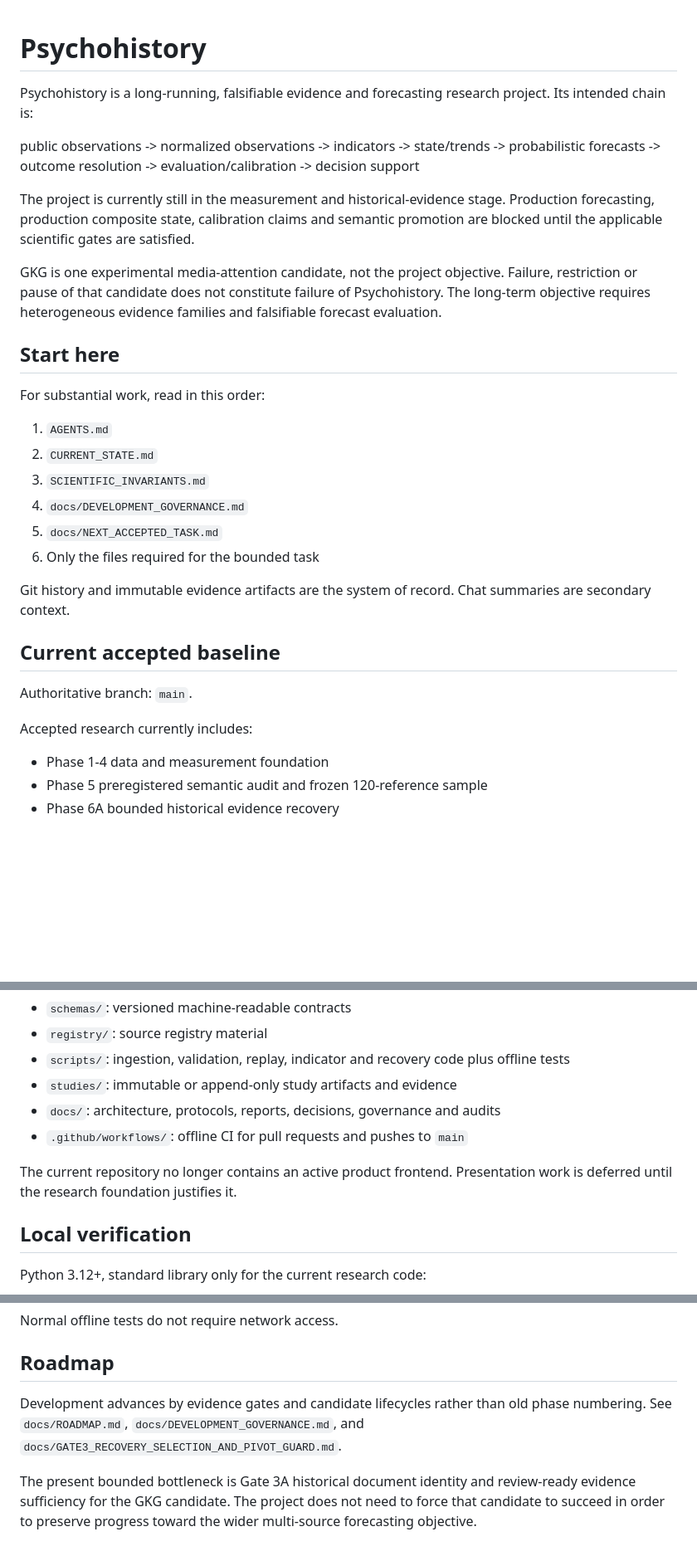
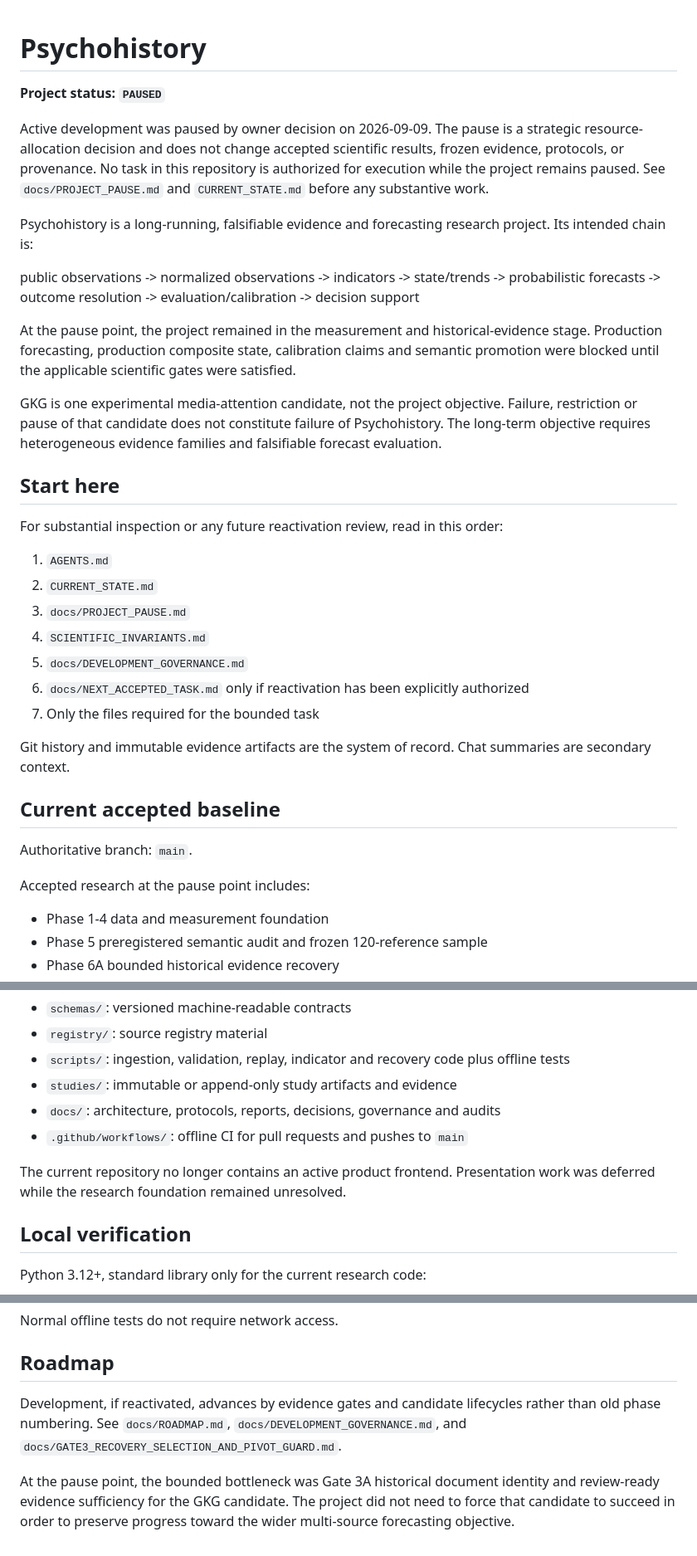
Before and after one commit to edwardsage419/Psychohistory, a Markdown page: README.md, 3 parts joined by grey strips. Shown at 83% size. GitHub-like rendering; blank space fills up the shorter version.

```diff
--- a/README.md
+++ b/README.md
@@ -1,23 +1,28 @@
 # Psychohistory
+
+**Project status: `PAUSED`**
+
+Active development was paused by owner decision on 2026-09-09. The pause is a strategic resource-allocation decision and does not change accepted scientific results, frozen evidence, protocols, or provenance. No task in this repository is authorized for execution while the project remains paused. See `docs/PROJECT_PAUSE.md` and `CURRENT_STATE.md` before any substantive work.
 
 Psychohistory is a long-running, falsifiable evidence and forecasting research project. Its intended chain is:
 
 public observations -> normalized observations -> indicators -> state/trends -> probabilistic forecasts -> outcome resolution -> evaluation/calibration -> decision support
 
-The project is currently still in the measurement and historical-evidence stage. Production forecasting, production composite state, calibration claims and semantic promotion are blocked until the applicable scientific gates are satisfied.
+At the pause point, the project remained in the measurement and historical-evidence stage. Production forecasting, production composite state, calibration claims and semantic promotion were blocked until the applicable scientific gates were satisfied.
 
 GKG is one experimental media-attention candidate, not the project objective. Failure, restriction or pause of that candidate does not constitute failure of Psychohistory. The long-term objective requires heterogeneous evidence families and falsifiable forecast evaluation.
 
 ## Start here
 
-For substantial work, read in this order:
+For substantial inspection or any future reactivation review, read in this order:
 
 1. `AGENTS.md`
 2. `CURRENT_STATE.md`
-3. `SCIENTIFIC_INVARIANTS.md`
-4. `docs/DEVELOPMENT_GOVERNANCE.md`
-5. `docs/NEXT_ACCEPTED_TASK.md`
-6. Only the files required for the bounded task
+3. `docs/PROJECT_PAUSE.md`
+4. `SCIENTIFIC_INVARIANTS.md`
+5. `docs/DEVELOPMENT_GOVERNANCE.md`
+6. `docs/NEXT_ACCEPTED_TASK.md` only if reactivation has been explicitly authorized
+7. Only the files required for the bounded task
 
 Git history and immutable evidence artifacts are the system of record. Chat summaries are secondary context.
 
@@ -25,7 +30,7 @@ Git history and immutable evidence artifacts are the system of record. Chat summ
 
 Authoritative branch: `main`.
 
-Accepted research currently includes:
+Accepted research at the pause point includes:
 
 * Phase 1-4 data and measurement foundation
 * Phase 5 preregistered semantic audit and frozen 120-reference sample
@@ -88,7 +95,7 @@ The full invariant set is in `SCIENTIFIC_INVARIANTS.md`.
 * `docs/`: architecture, protocols, reports, decisions, governance and audits
 * `.github/workflows/`: offline CI for pull requests and pushes to `main`
 
-The current repository no longer contains an active product frontend. Presentation work is deferred until the research foundation justifies it.
+The current repository no longer contains an active product frontend. Presentation work was deferred while the research foundation remained unresolved.
 
 ## Local verification
 
@@ -108,6 +115,6 @@ Normal offline tests do not require network access.
 
 ## Roadmap
 
-Development advances by evidence gates and candidate lifecycles rather than old phase numbering. See `docs/ROADMAP.md`, `docs/DEVELOPMENT_GOVERNANCE.md`, and `docs/GATE3_RECOVERY_SELECTION_AND_PIVOT_GUARD.md`.
+Development, if reactivated, advances by evidence gates and candidate lifecycles rather than old phase numbering. See `docs/ROADMAP.md`, `docs/DEVELOPMENT_GOVERNANCE.md`, and `docs/GATE3_RECOVERY_SELECTION_AND_PIVOT_GUARD.md`.
 
-The present bounded bottleneck is Gate 3A historical document identity and review-ready evidence sufficiency for the GKG candidate. The project does not need to force that candidate to succeed in order to preserve progress toward the wider multi-source forecasting objective.
+At the pause point, the bounded bottleneck was Gate 3A historical document identity and review-ready evidence sufficiency for the GKG candidate. The project did not need to force that candidate to succeed in order to preserve progress toward the wider multi-source forecasting objective.
```
Also changed, not shown: other parts of README.md (+9 -7 lines), CURRENT_STATE.md (+46 -25 lines), docs/PROJECT_PAUSE.md (added, +76 -0 lines).
